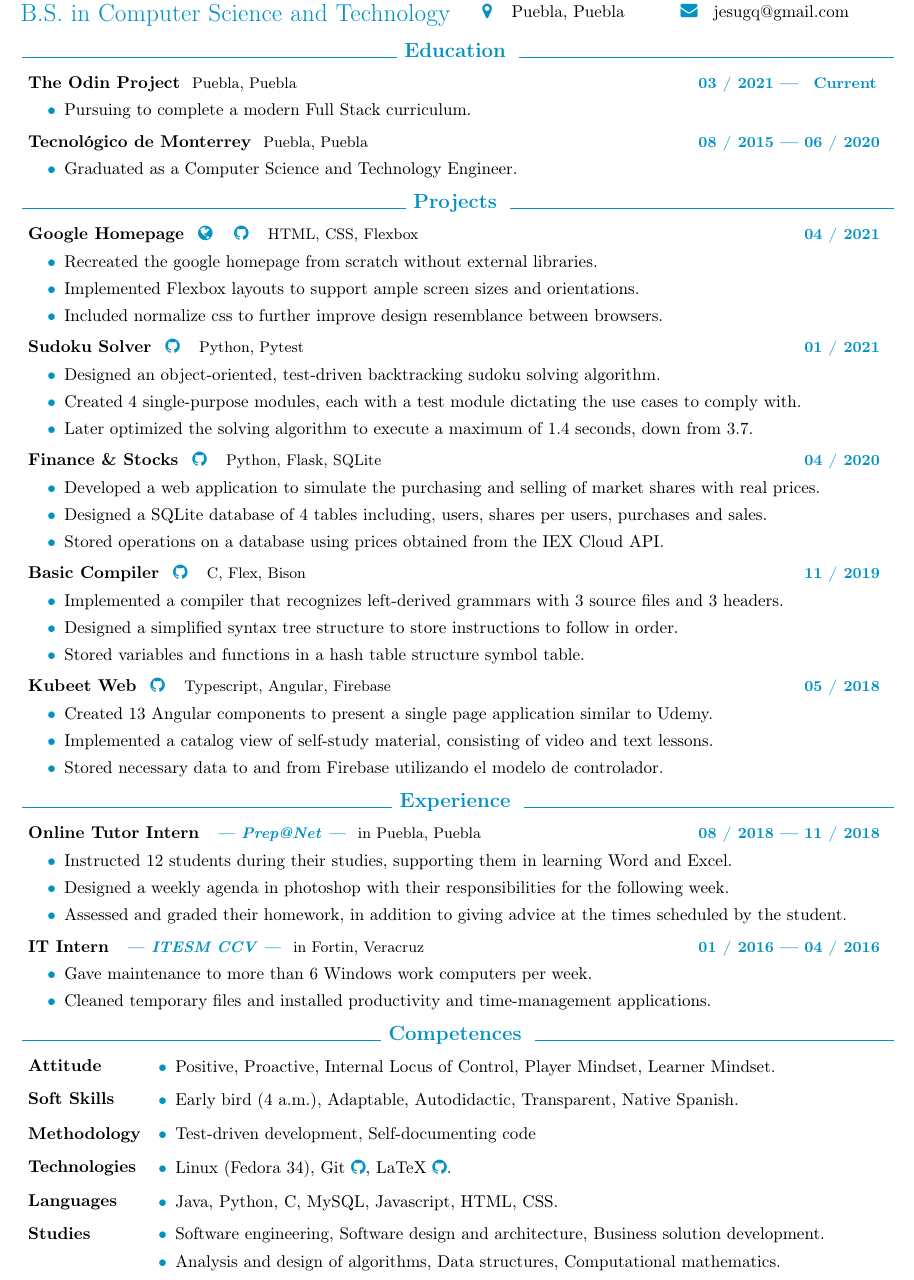
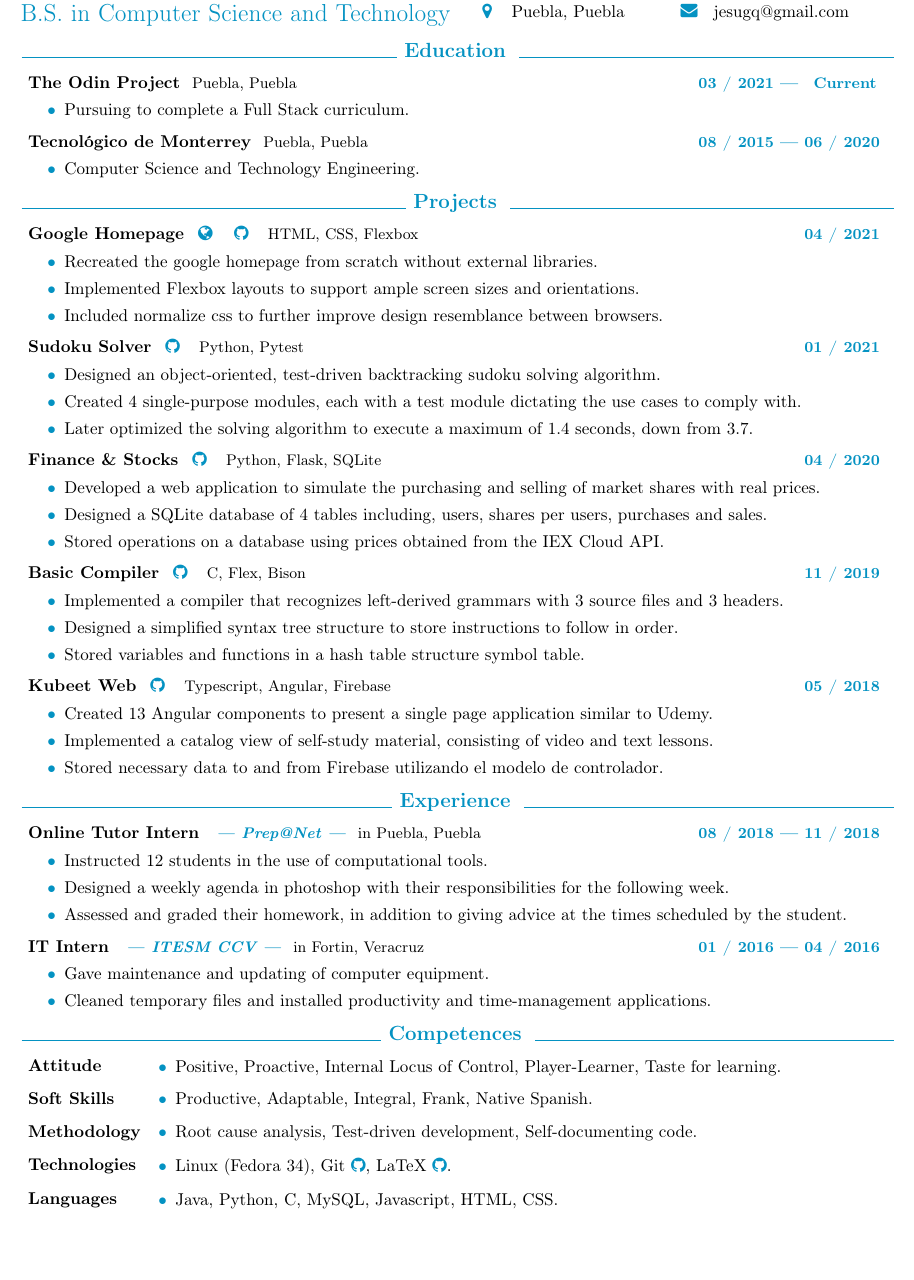
Before and after one commit to jesugq/resume-v2, a LaTeX CV (resume.tex, which reads en.tex): part of the page, cut so that both start at the same text. Compiled offline with pdfLaTeX.

Commit message:
Update resume to match suggestions given

```diff
--- a/en.tex
+++ b/en.tex
@@ -76,7 +76,7 @@
 }
 \newcommand{\descriptionodin}{
     \docitemize{
-        \item Pursuing to complete a modern Full Stack curriculum.
+        \item Pursuing to complete a Full Stack curriculum.
     }
 }
 
@@ -91,7 +91,7 @@
 }
 \newcommand{\descriptionengineer}{
     \docitemize{
-        \item Graduated as a Computer Science and Technology Engineer.
+        \item Computer Science and Technology Engineering.
     }
 }
 
@@ -223,7 +223,7 @@
 }
 \newcommand{\descriptiontutor}{
     \docitemize{
-        \item Instructed 12 students during their studies, supporting them in learning Word and Excel.
+        \item Instructed 12 students in the use of computational tools.
         \item Designed a weekly agenda in photoshop with their responsibilities for the following week.
         \item Assessed and graded their homework, in addition to giving advice at the times scheduled by the student.
     }
@@ -240,7 +240,7 @@
 }
 \newcommand{\descriptionit}{
     \docitemize{
-        \item Gave maintenance to more than 6 Windows work computers per week.
+        \item Gave maintenance and updating of computer equipment.
         \item Cleaned temporary files and installed productivity and time-management applications.
     }
 }
@@ -254,22 +254,22 @@
 }
 \newcommand{\subtitleattitude}{
     \docminimize{
-        \item Positive, Proactive, Internal Locus of Control, Player Mindset, Learner Mindset.
+        \item Positive, Proactive, Internal Locus of Control, Player-Learner, Taste for learning.
     }
 }
 %   Wellness:   Positive, Proactive
-%   Mentality:  InternalLocusOfControl, Player Mindset, Learner Mindset
+%   Mentality:  InternalLocusOfControl, Player-Learner, TasteForLearning
 
 \newcommand{\titlesoftskills}{
     Soft Skills
 }
 \newcommand{\subtitlesoftskills}{
     \docminimize{
-        \item Early bird (4 a.m.), Adaptable, Autodidactic, Transparent, Native Spanish.
+        \item Productive, Adaptable, Integral, Frank, Native Spanish.
     }
 }
-%   Routine:    EarlyBird4A.M.
-%   Personal:   Adaptable, Autodidactic, Transparent
+%   Workflow:   Productive, Adaptable
+%   Personal:   Integral, Frank
 %   Language:   NativeSpanish
 
 \newcommand{\titlemethodology}{
@@ -277,10 +277,11 @@
 }
 \newcommand{\subtitlemethodology}{
     \docminimize{
-        \item Test-driven development, Self-documenting code
+        \item Root cause analysis, Test-driven development, Self-documenting code.
     }
 }
-% Development:  Test-DrivenDevelopment Self-DocumentingCode, Subtasks
+% Thinking:     RootCauseAnalysis
+% Development:  Test-DrivenDevelopment Self-DocumentingCode
 
 
 \newcommand{\titletechnologies}{
--- a/resume.tex
+++ b/resume.tex
@@ -131,9 +131,9 @@
     \entryskill
         {\titlelanguages}
         {\subtitlelanguages}
-    \entryskill
-        {\titlestudies}
-        {\subtitlestudies}
+    % \entryskill
+    %     {\titlestudies}
+    %     {\subtitlestudies}
 \end{entrylist}
 
 %------------------
```
Also changed, not shown: es.tex (+14 -12 lines), cover.pdf, resume.pdf.
